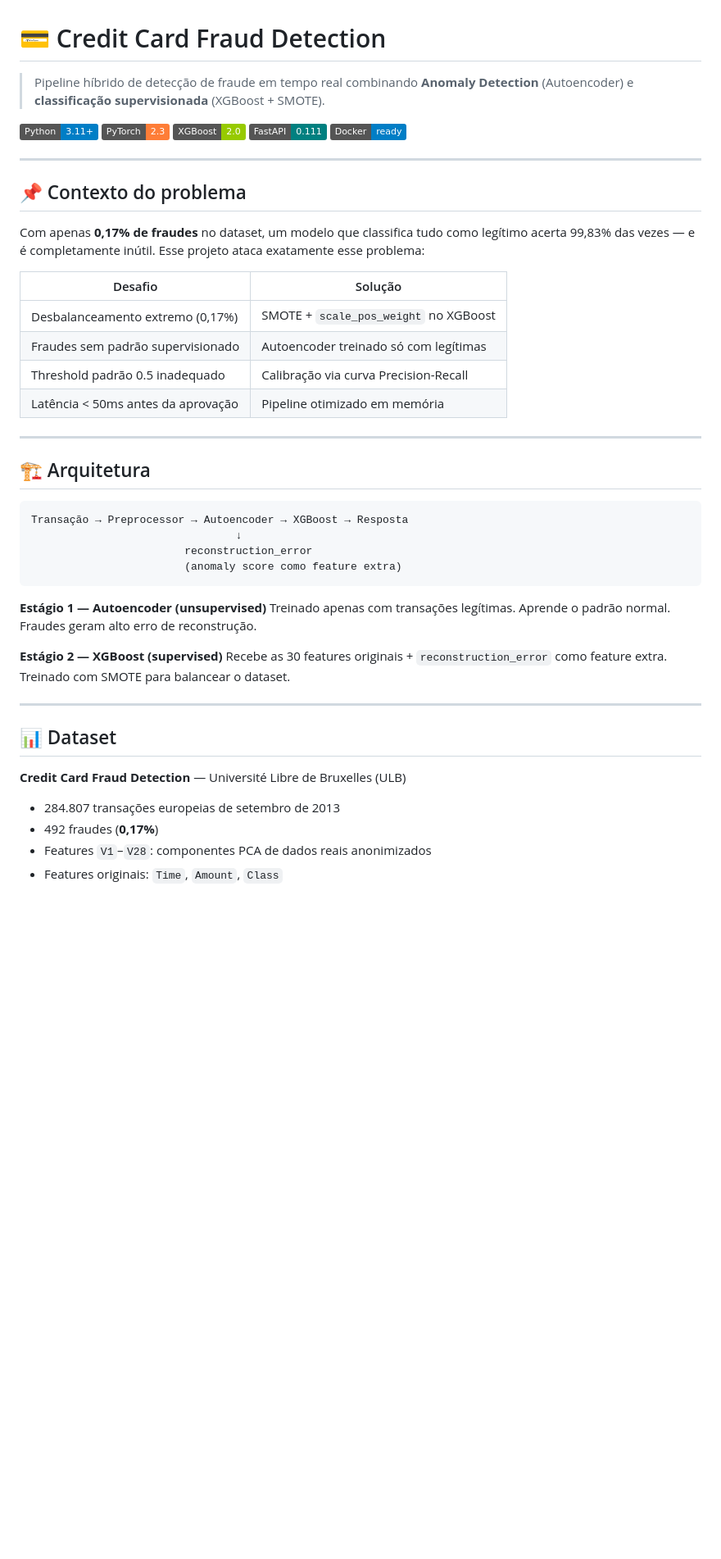
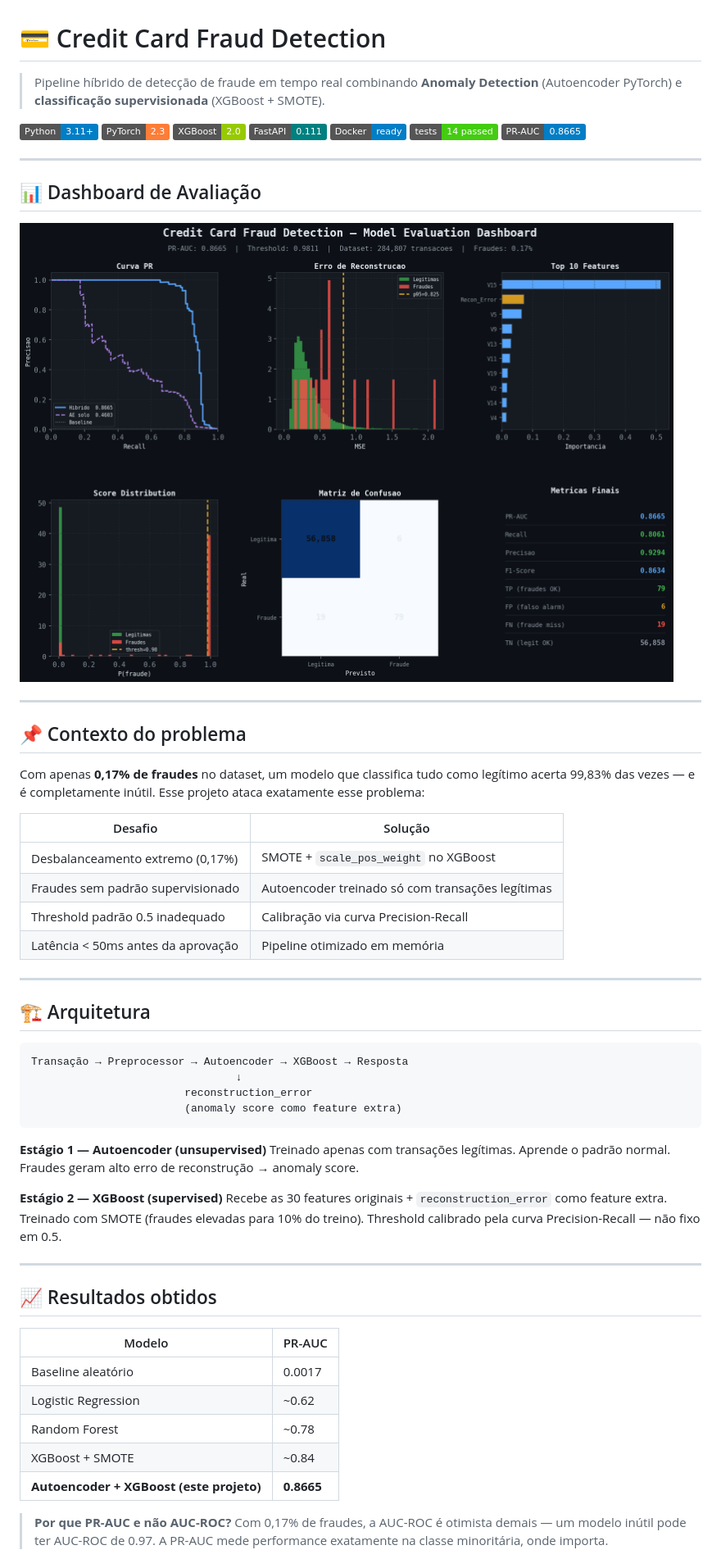
Before and after one commit to Henry3151/Fintech-Risk-Framework, a Markdown page: README.md, the part around one of its changes. Shown at 82% size. Rendered like a GitHub page; pictures changed too: reports/figures/dashboard.png (added); badges without logos; blank space fills up the shorter version.

````diff
--- a/README.md
+++ b/README.md
@@ -1,12 +1,20 @@
 # 💳 Credit Card Fraud Detection
 
-> Pipeline híbrido de detecção de fraude em tempo real combinando **Anomaly Detection** (Autoencoder) e **classificação supervisionada** (XGBoost + SMOTE).
+> Pipeline híbrido de detecção de fraude em tempo real combinando **Anomaly Detection** (Autoencoder PyTorch) e **classificação supervisionada** (XGBoost + SMOTE).
 
 ![Python](https://img.shields.io/badge/Python-3.11+-blue?logo=python&logoColor=white)
 ![PyTorch](https://img.shields.io/badge/PyTorch-2.3-orange?logo=pytorch&logoColor=white)
 ![XGBoost](https://img.shields.io/badge/XGBoost-2.0-green)
 ![FastAPI](https://img.shields.io/badge/FastAPI-0.111-teal?logo=fastapi&logoColor=white)
 ![Docker](https://img.shields.io/badge/Docker-ready-blue?logo=docker&logoColor=white)
+![Tests](https://img.shields.io/badge/tests-14%20passed-brightgreen)
+![PR-AUC](https://img.shields.io/badge/PR--AUC-0.8665-blue)
+
+---
+
+## 📊 Dashboard de Avaliação
+
+![Dashboard](reports/figures/dashboard.png)
 
 ---
 
@@ -17,7 +25,7 @@ Com apenas **0,17% de fraudes** no dataset, um modelo que classifica tudo como l
 | Desafio | Solução |
 |---|---|
 | Desbalanceamento extremo (0,17%) | SMOTE + `scale_pos_weight` no XGBoost |
-| Fraudes sem padrão supervisionado | Autoencoder treinado só com legítimas |
+| Fraudes sem padrão supervisionado | Autoencoder treinado só com transações legítimas |
 | Threshold padrão 0.5 inadequado | Calibração via curva Precision-Recall |
 | Latência < 50ms antes da aprovação | Pipeline otimizado em memória |
 
@@ -33,19 +41,27 @@ Transação → Preprocessor → Autoencoder → XGBoost → Resposta
 ```
 
 **Estágio 1 — Autoencoder (unsupervised)**
-Treinado apenas com transações legítimas. Aprende o padrão normal. Fraudes geram alto erro de reconstrução.
+Treinado apenas com transações legítimas. Aprende o padrão normal.
+Fraudes geram alto erro de reconstrução → anomaly score.
 
 **Estágio 2 — XGBoost (supervised)**
-Recebe as 30 features originais + `reconstruction_error` como feature extra. Treinado com SMOTE para balancear o dataset.
+Recebe as 30 features originais + `reconstruction_error` como feature extra.
+Treinado com SMOTE (fraudes elevadas para 10% do treino).
+Threshold calibrado pela curva Precision-Recall — não fixo em 0.5.
 
 ---
 
-## 📊 Dataset
+## 📈 Resultados obtidos
 
-**Credit Card Fraud Detection** — Université Libre de Bruxelles (ULB)
+| Modelo | PR-AUC |
+|---|---|
+| Baseline aleatório | 0.0017 |
+| Logistic Regression | ~0.62 |
+| Random Forest | ~0.78 |
+| XGBoost + SMOTE | ~0.84 |
+| **Autoencoder + XGBoost (este projeto)** | **0.8665** |
 
-- 284.807 transações europeias de setembro de 2013
-- 492 fraudes (**0,17%**)
-- Features `V1`–`V28`: componentes PCA de dados reais anonimizados
-- Features originais: `Time`, `Amount`, `Class`
+> **Por que PR-AUC e não AUC-ROC?**
+> Com 0,17% de fraudes, a AUC-ROC é otimista demais — um modelo inútil pode ter AUC-ROC de 0.97.
+> A PR-AUC mede performance exatamente na classe minoritária, onde importa.
 
````
Also changed, not shown: other parts of README.md (+124 -84 lines), reports/figures/confusion_matrix.png (added), reports/figures/feature_importance.png (added), reports/figures/pr_curve.png (added), reports/figures/reconstruction_error_dist.png (added), reports/figures/score_distribution.png (added), 1 other file.
